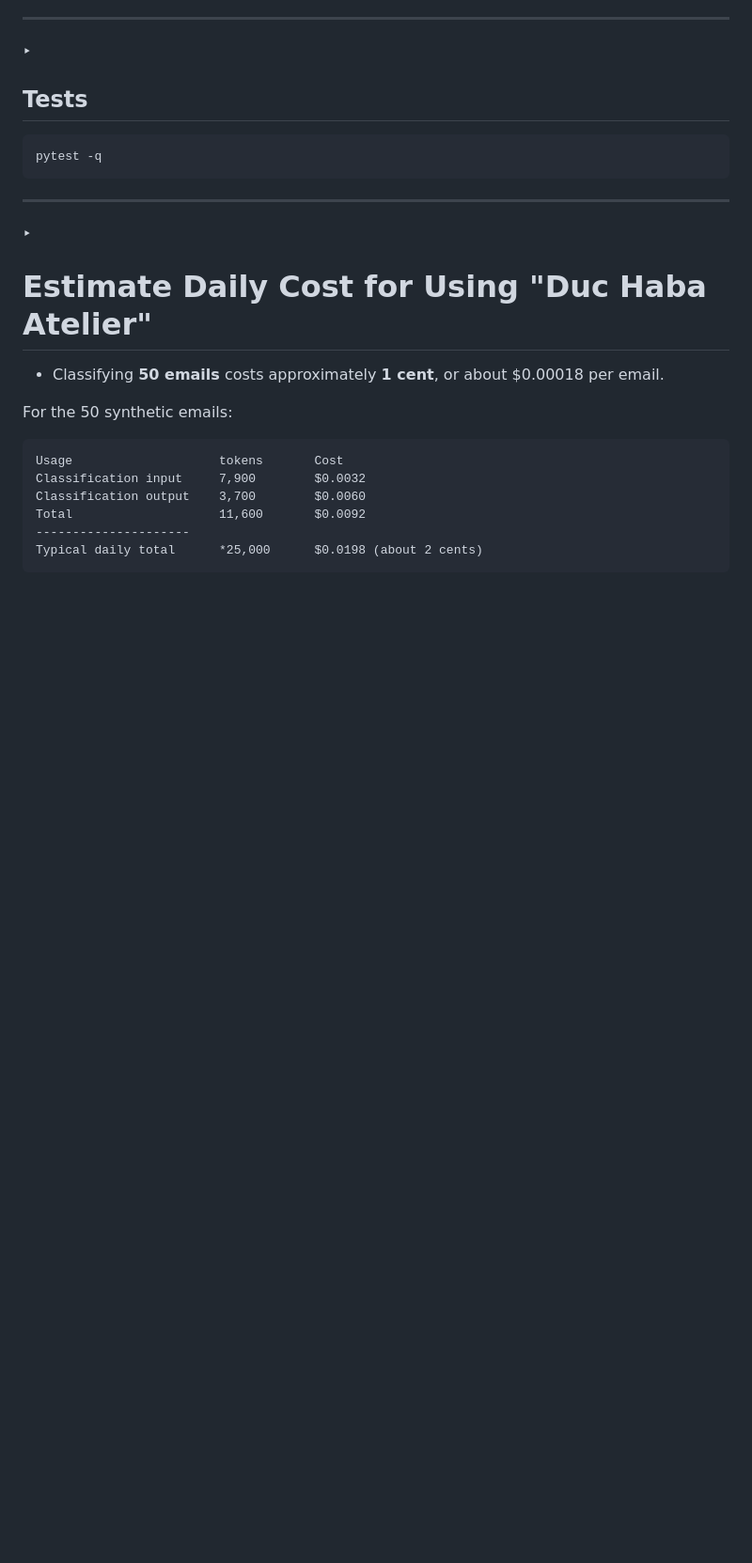
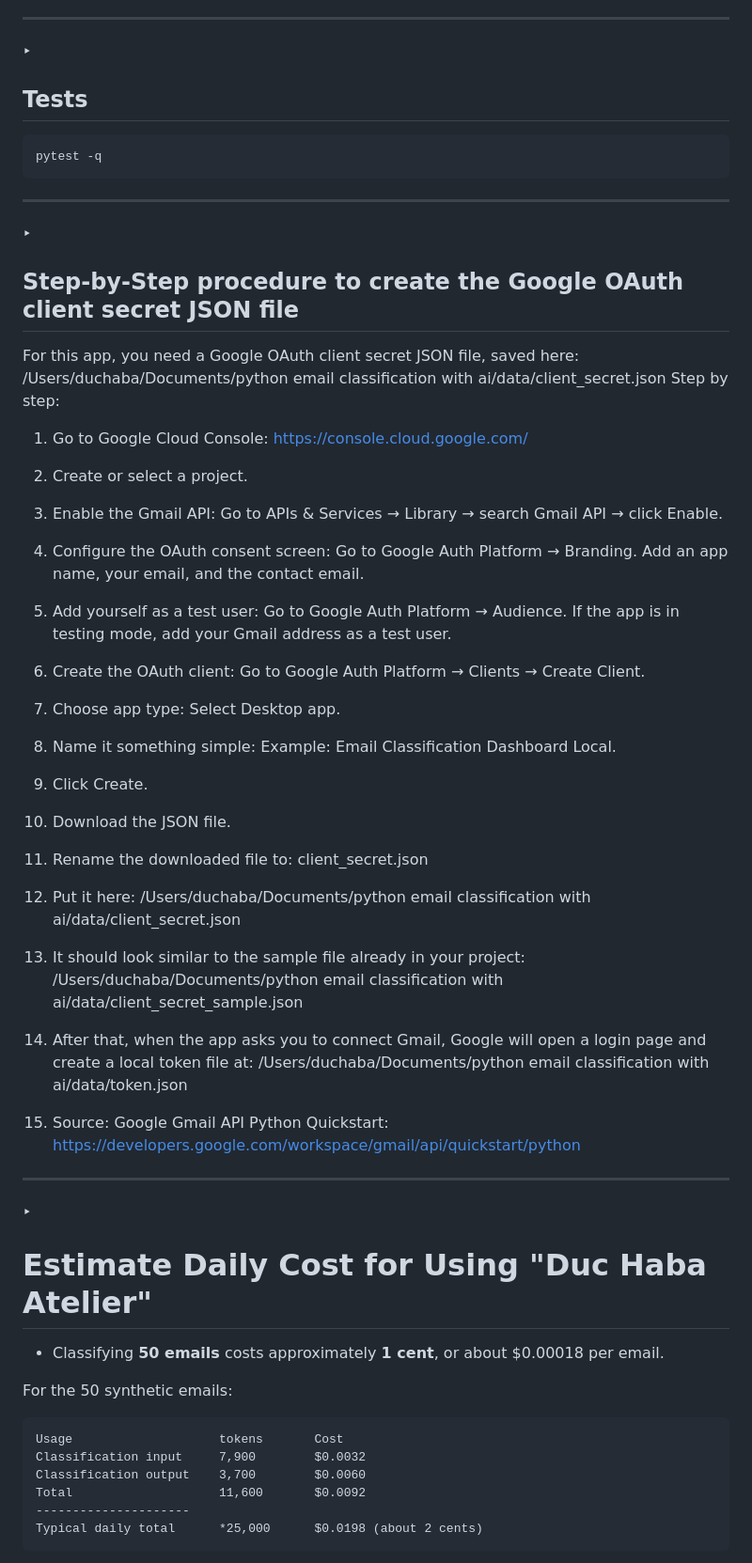
Before and after one commit to duchaba/codex-email-classification, a Markdown page: README.md, the part around the change. Shown at 94% size. Drawn GitHub-style; blank space fills up the shorter version.

Commit message:
Document Google OAuth client secret setup process
Added detailed steps for creating a Google OAuth client secret JSON file, including project setup and file placement instructions.

```diff
--- a/README.md
+++ b/README.md
@@ -63,6 +63,57 @@ pytest -q
 ---
 ‣
 
+## Step-by-Step procedure to create the Google OAuth client secret JSON file
+
+For this app, you need a Google OAuth client secret JSON file, saved here:
+/Users/duchaba/Documents/python email classification with ai/data/client_secret.json
+Step by step:
+
+1. Go to Google Cloud Console: https://console.cloud.google.com/
+
+1. Create or select a project.
+
+1. Enable the Gmail API:
+Go to APIs & Services → Library → search Gmail API → click Enable.
+
+1. Configure the OAuth consent screen:
+Go to Google Auth Platform → Branding.
+Add an app name, your email, and the contact email.
+
+1. Add yourself as a test user:
+Go to Google Auth Platform → Audience.
+If the app is in testing mode, add your Gmail address as a test user.
+
+1. Create the OAuth client:
+Go to Google Auth Platform → Clients → Create Client.
+
+1. Choose app type:
+Select Desktop app.
+
+1. Name it something simple:
+Example: Email Classification Dashboard Local.
+
+1. Click Create.
+
+1. Download the JSON file.
+
+1. Rename the downloaded file to:
+client_secret.json
+
+1. Put it here:
+   /Users/duchaba/Documents/python email classification with ai/data/client_secret.json
+
+1. It should look similar to the sample file already in your project:
+/Users/duchaba/Documents/python email classification with ai/data/client_secret_sample.json
+
+1. After that, when the app asks you to connect Gmail, Google will open a login page and create a local token file at:
+/Users/duchaba/Documents/python email classification with ai/data/token.json
+
+1. Source: Google Gmail API Python Quickstart: https://developers.google.com/workspace/gmail/api/quickstart/python
+
+---
+‣
+
 # Estimate Daily Cost for Using "Duc Haba Atelier"
 
 - Classifying **50 emails** costs approximately **1 cent**, or about $0.00018 per email.
```
